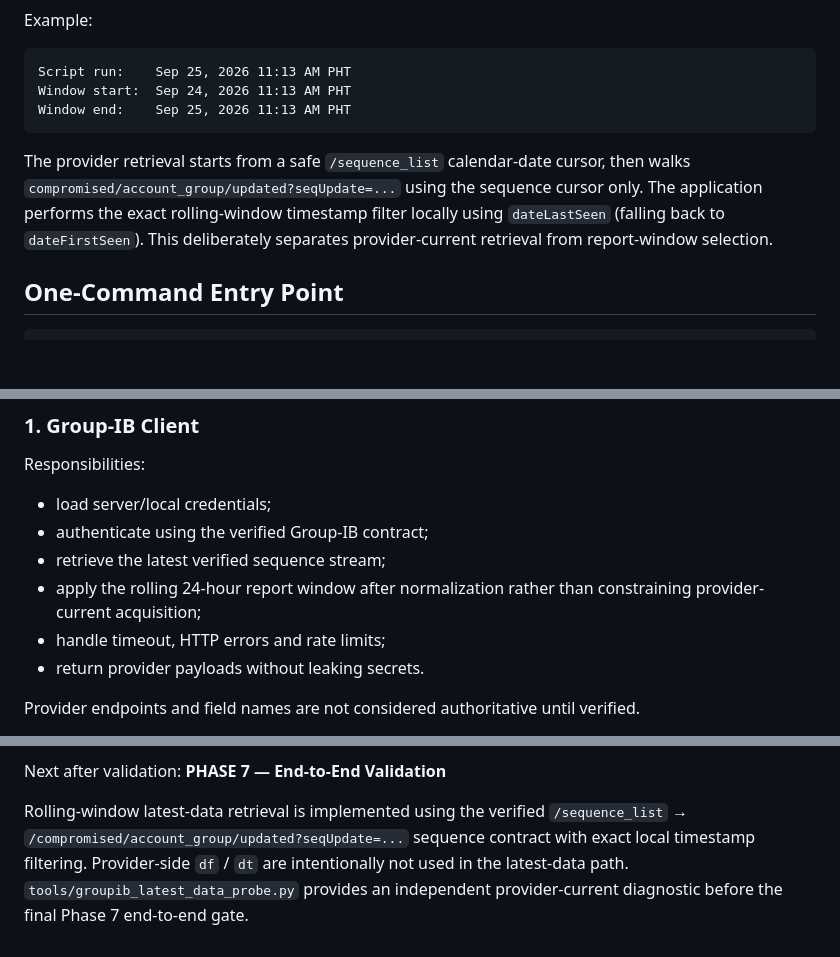
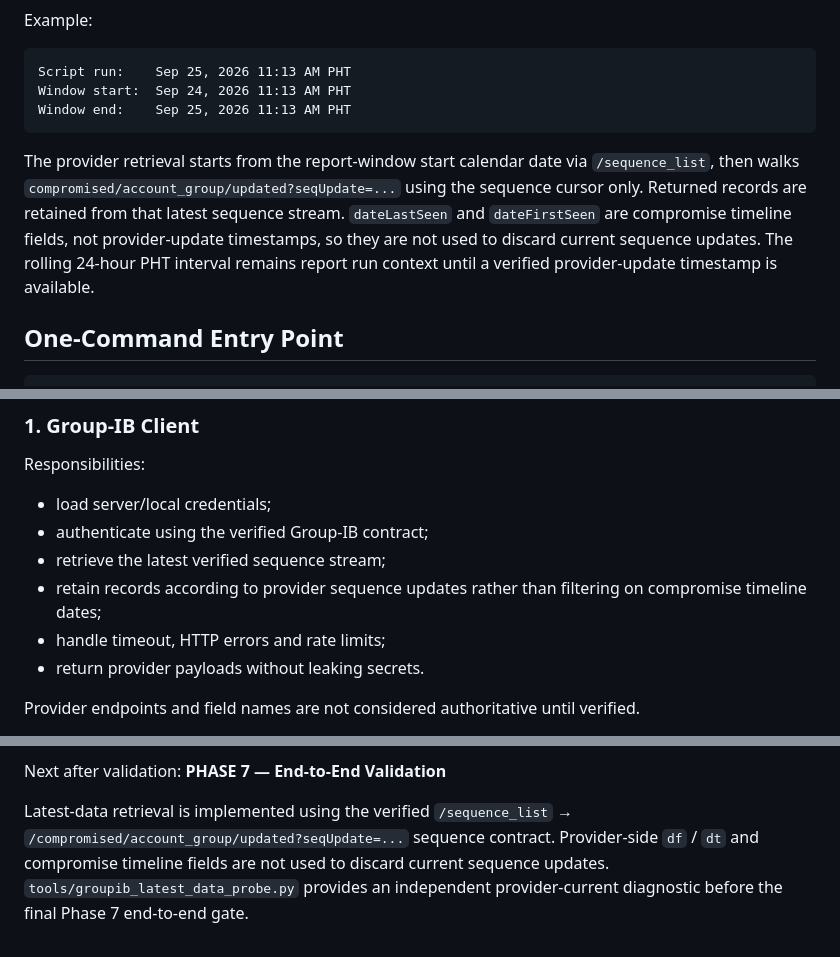
Before and after one commit to andieDrio/apm-GIBParser, a Markdown page: Architecture.md, 3 parts joined by grey strips. Rendered like a GitHub page; blank space fills up the shorter version.

Commit message:
Clarify sequence updates versus compromise timeline dates

````diff
--- a/Architecture.md
+++ b/Architecture.md
@@ -59,7 +59,7 @@ Window start:  Sep 24, 2026 11:13 AM PHT
 Window end:    Sep 25, 2026 11:13 AM PHT
 ```
 
-The provider retrieval starts from a safe `/sequence_list` calendar-date cursor, then walks `compromised/account_group/updated?seqUpdate=...` using the sequence cursor only. The application performs the exact rolling-window timestamp filter locally using `dateLastSeen` (falling back to `dateFirstSeen`). This deliberately separates provider-current retrieval from report-window selection.
+The provider retrieval starts from the report-window start calendar date via `/sequence_list`, then walks `compromised/account_group/updated?seqUpdate=...` using the sequence cursor only. Returned records are retained from that latest sequence stream. `dateLastSeen` and `dateFirstSeen` are compromise timeline fields, not provider-update timestamps, so they are not used to discard current sequence updates. The rolling 24-hour PHT interval remains report run context until a verified provider-update timestamp is available.
 
 ## One-Command Entry Point
 
@@ -76,7 +76,7 @@ Responsibilities:
 - load server/local credentials;
 - authenticate using the verified Group-IB contract;
 - retrieve the latest verified sequence stream;
-- apply the rolling 24-hour report window after normalization rather than constraining provider-current acquisition;
+- retain records according to provider sequence updates rather than filtering on compromise timeline dates;
 - handle timeout, HTTP errors and rate limits;
 - return provider payloads without leaking secrets.
 
@@ -277,4 +277,4 @@ Phase 4 implementation provides:
 Next after validation:
 **PHASE 7 — End-to-End Validation**
 
-Rolling-window latest-data retrieval is implemented using the verified `/sequence_list` → `/compromised/account_group/updated?seqUpdate=...` sequence contract with exact local timestamp filtering. Provider-side `df` / `dt` are intentionally not used in the latest-data path. `tools/groupib_latest_data_probe.py` provides an independent provider-current diagnostic before the final Phase 7 end-to-end gate.
+Latest-data retrieval is implemented using the verified `/sequence_list` → `/compromised/account_group/updated?seqUpdate=...` sequence contract. Provider-side `df` / `dt` and compromise timeline fields are not used to discard current sequence updates. `tools/groupib_latest_data_probe.py` provides an independent provider-current diagnostic before the final Phase 7 end-to-end gate.
````
